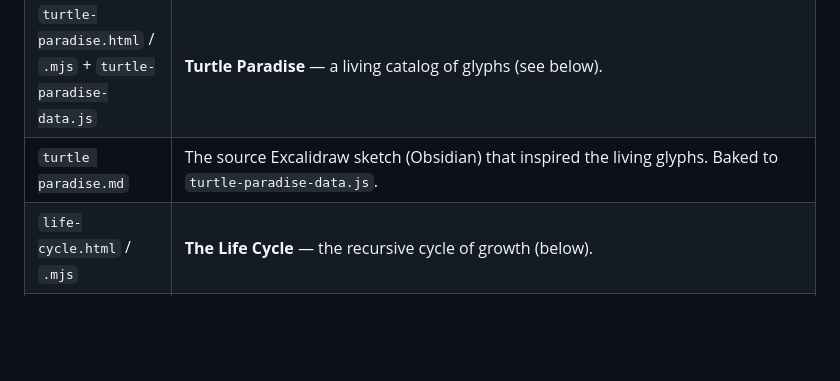
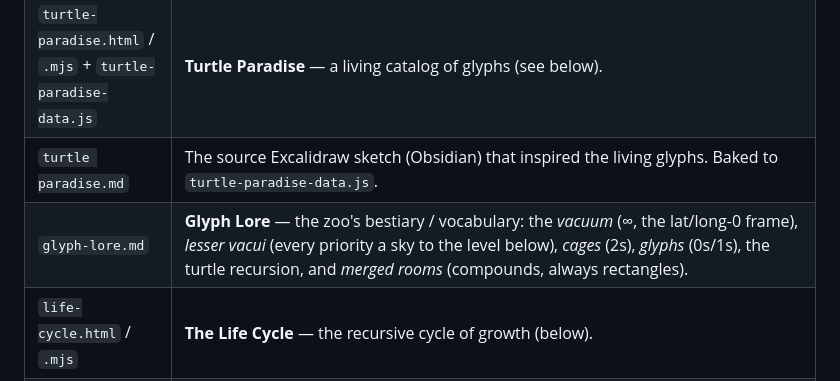
Before and after one commit to Jakeoil/coylean-map, a Markdown page: meta/conduits/README.md, the part around the change. GitHub-like rendering; blank space fills up the shorter version.

```diff
--- a/meta/conduits/README.md
+++ b/meta/conduits/README.md
@@ -14,6 +14,7 @@ art is a skin over it.
 | `compound-glyphs.html` / `.mjs` | The real lettered map at anchor 1/1. Baby-block letters at each glyph's D4 orientation; no-bar neighbors fuse into *compound* rectangles. Has the **orientation card** (anchor quadrant + V/H seniority) — both seniorities show the square compounds. |
 | `turtle-paradise.html` / `.mjs` + `turtle-paradise-data.js` | **Turtle Paradise** — a living catalog of glyphs (see below). |
 | `turtle paradise.md` | The source Excalidraw sketch (Obsidian) that inspired the living glyphs. Baked to `turtle-paradise-data.js`. |
+| `glyph-lore.md` | **Glyph Lore** — the zoo's bestiary / vocabulary: the *vacuum* (∞, the lat/long-0 frame), *lesser vacui* (every priority a sky to the level below), *cages* (2s), *glyphs* (0s/1s), the turtle recursion, and *merged rooms* (compounds, always rectangles). |
 | `life-cycle.html` / `.mjs` | **The Life Cycle** — the recursive cycle of growth (below). |
 | `life-cycle.md` | The Excalidraw storyboard for the life cycle (day/night, the detailed 13×13 closed glyph, the growth column). Baked to `life-cycle-data.js`. |
 | `life-cycle-data.js` | The baked storyboard shapes (114 elements). |
```
Also changed, not shown: meta/conduits/glyph-lore.md (added, +60 -0 lines).
